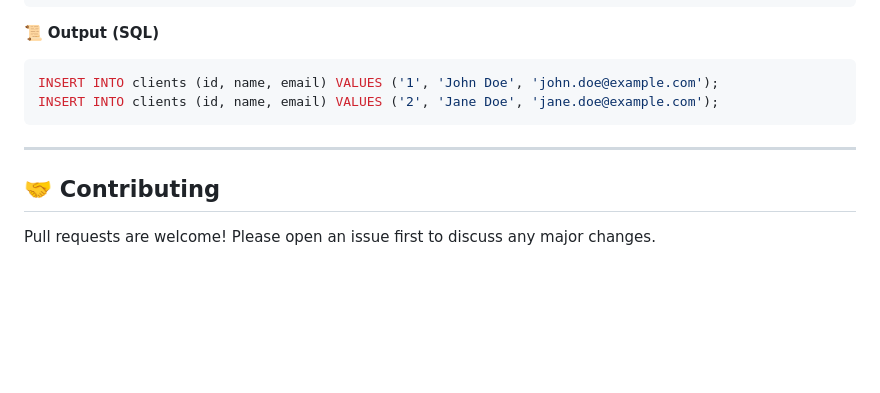
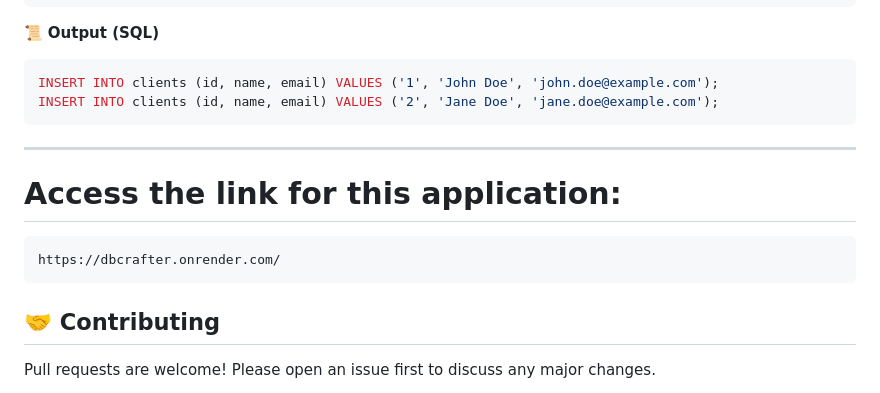
Before and after one commit to ThiagoRosa21/DBCrafter, a Markdown page: README.md, the part around the change. GitHub-like rendering; blank space fills up the shorter version.

````diff
--- a/README.md
+++ b/README.md
@@ -136,6 +136,10 @@ INSERT INTO clients (id, name, email) VALUES ('2', 'Jane Doe', 'jane.doe@example
 
 ---
 
+# Access the link for this application:
+```
+https://dbcrafter.onrender.com/
+```
 ## 🤝 Contributing
 Pull requests are welcome! Please open an issue first to discuss any major changes.
 
````
